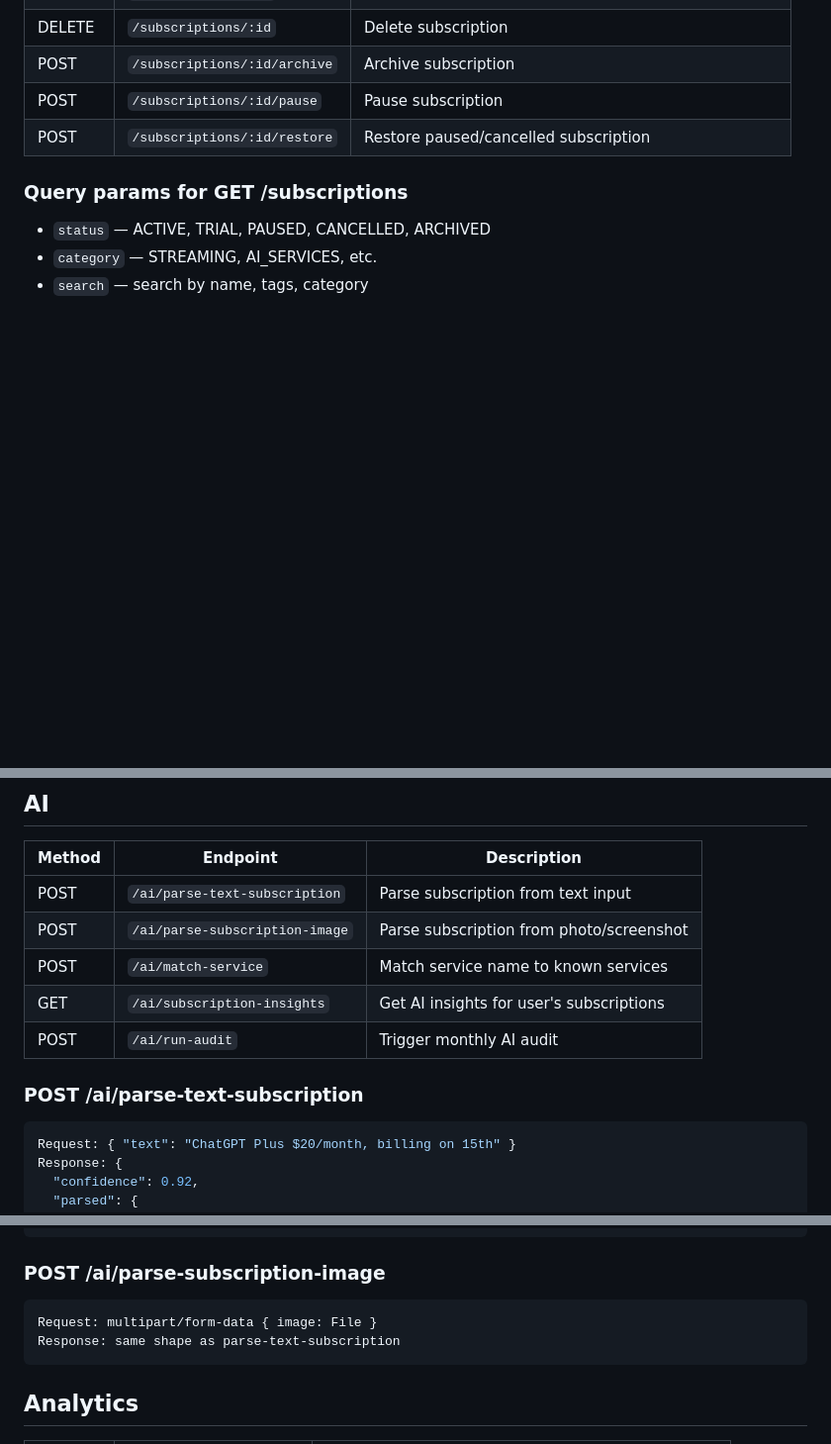
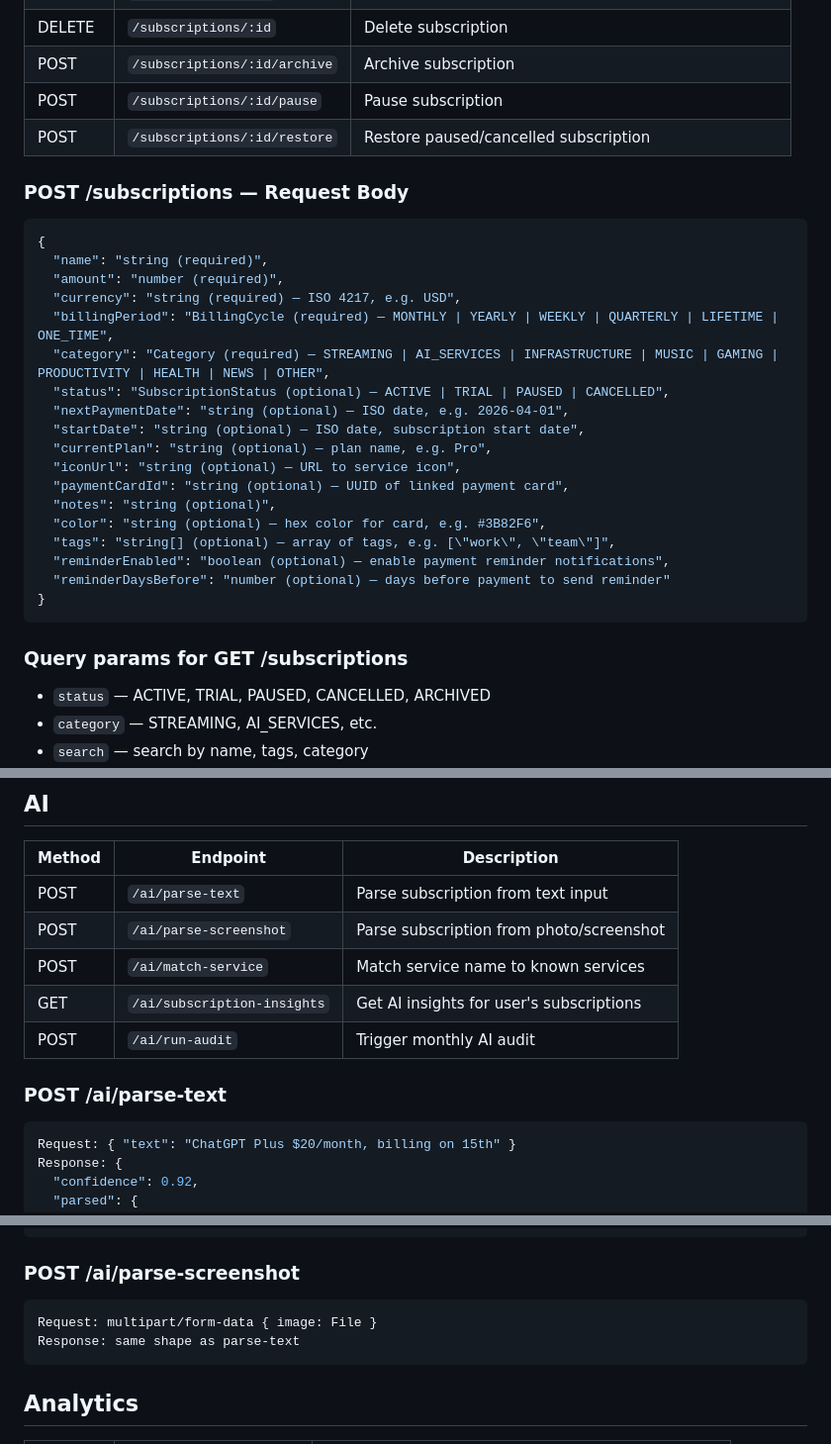
Before and after one commit to timurzharlykpaev/subradar-mobile, a Markdown page: docs/API_CONTRACTS.md, 3 parts joined by grey strips. Shown at 99% size. GitHub-like rendering; blank space fills up the shorter version.

Commit message:
docs: fix AI endpoint names, add color/tags to subscription API
- Rename /ai/parse-text-subscription → /ai/parse-text
- Rename /ai/parse-subscription-image → /ai/parse-screenshot
- Add POST /subscriptions request body docs with color, tags, startDate, reminderEnabled, reminderDaysBefore fields

Co-Authored-By: Claude Sonnet 4.6 <noreply@anthropic.com>

````diff
--- a/docs/API_CONTRACTS.md
+++ b/docs/API_CONTRACTS.md
@@ -46,6 +46,28 @@ All endpoints require `Authorization: Bearer <access_token>` unless marked as pu
 | POST | `/subscriptions/:id/pause` | Pause subscription |
 | POST | `/subscriptions/:id/restore` | Restore paused/cancelled subscription |
 
+### POST /subscriptions — Request Body
+```json
+{
+  "name": "string (required)",
+  "amount": "number (required)",
+  "currency": "string (required) — ISO 4217, e.g. USD",
+  "billingPeriod": "BillingCycle (required) — MONTHLY | YEARLY | WEEKLY | QUARTERLY | LIFETIME | ONE_TIME",
+  "category": "Category (required) — STREAMING | AI_SERVICES | INFRASTRUCTURE | MUSIC | GAMING | PRODUCTIVITY | HEALTH | NEWS | OTHER",
+  "status": "SubscriptionStatus (optional) — ACTIVE | TRIAL | PAUSED | CANCELLED",
+  "nextPaymentDate": "string (optional) — ISO date, e.g. 2026-04-01",
+  "startDate": "string (optional) — ISO date, subscription start date",
+  "currentPlan": "string (optional) — plan name, e.g. Pro",
+  "iconUrl": "string (optional) — URL to service icon",
+  "paymentCardId": "string (optional) — UUID of linked payment card",
+  "notes": "string (optional)",
+  "color": "string (optional) — hex color for card, e.g. #3B82F6",
+  "tags": "string[] (optional) — array of tags, e.g. [\"work\", \"team\"]",
+  "reminderEnabled": "boolean (optional) — enable payment reminder notifications",
+  "reminderDaysBefore": "number (optional) — days before payment to send reminder"
+}
+```
+
 ### Query params for GET /subscriptions
 - `status` — ACTIVE, TRIAL, PAUSED, CANCELLED, ARCHIVED
 - `category` — STREAMING, AI_SERVICES, etc.
@@ -59,13 +81,13 @@ All endpoints require `Authorization: Bearer <access_token>` unless marked as pu
 
 | Method | Endpoint | Description |
 |--------|----------|-------------|
-| POST | `/ai/parse-text-subscription` | Parse subscription from text input |
-| POST | `/ai/parse-subscription-image` | Parse subscription from photo/screenshot |
+| POST | `/ai/parse-text` | Parse subscription from text input |
+| POST | `/ai/parse-screenshot` | Parse subscription from photo/screenshot |
 | POST | `/ai/match-service` | Match service name to known services |
 | GET | `/ai/subscription-insights` | Get AI insights for user's subscriptions |
 | POST | `/ai/run-audit` | Trigger monthly AI audit |
 
-### POST /ai/parse-text-subscription
+### POST /ai/parse-text
 ```json
 Request: { "text": "ChatGPT Plus $20/month, billing on 15th" }
 Response: {
@@ -84,10 +106,10 @@ Response: {
 }
 ```
 
-### POST /ai/parse-subscription-image
+### POST /ai/parse-screenshot
 ```
 Request: multipart/form-data { image: File }
-Response: same shape as parse-text-subscription
+Response: same shape as parse-text
 ```
 
 ## Analytics
````
